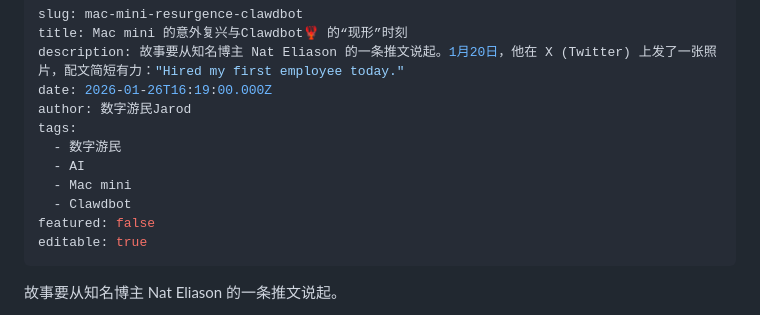
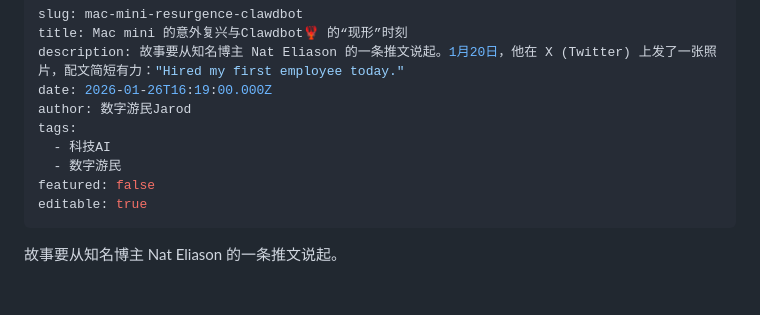
Before and after one commit to jarodise/jarodisedotcom, a Markdown page: src/blog/mac-mini-resurgence-clawdbot.md, the part around the change. GitHub-like rendering; blank space fills up the shorter version.

Commit message:
docs: refine content in "Mac Mini Resurgence: ClawdBot" blog post

```diff
--- a/src/blog/mac-mini-resurgence-clawdbot.md
+++ b/src/blog/mac-mini-resurgence-clawdbot.md
@@ -5,10 +5,8 @@ description: 故事要从知名博主 Nat Eliason 的一条推文说起。1月20
 date: 2026-01-26T16:19:00.000Z
 author: 数字游民Jarod
 tags:
+  - 科技AI
   - 数字游民
-  - AI
-  - Mac mini
-  - Clawdbot
 featured: false
 editable: true
 ---
```
